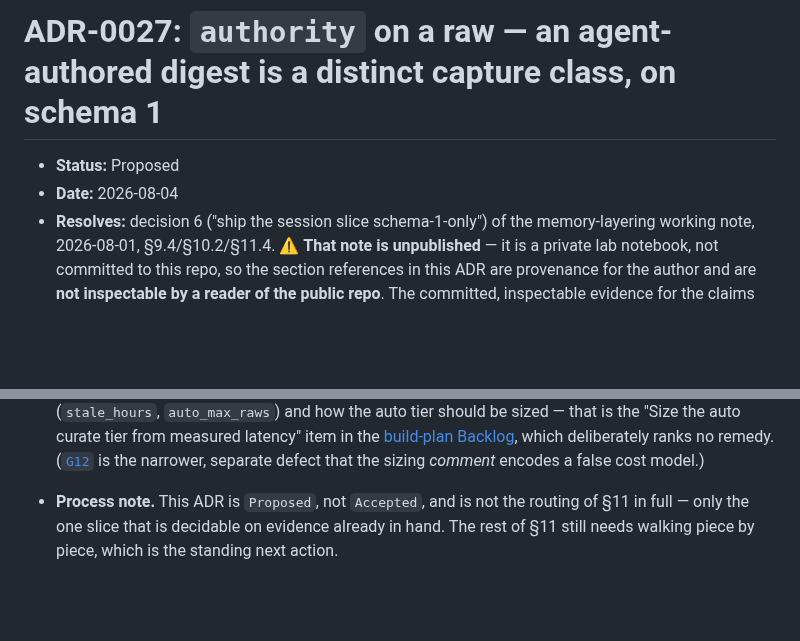
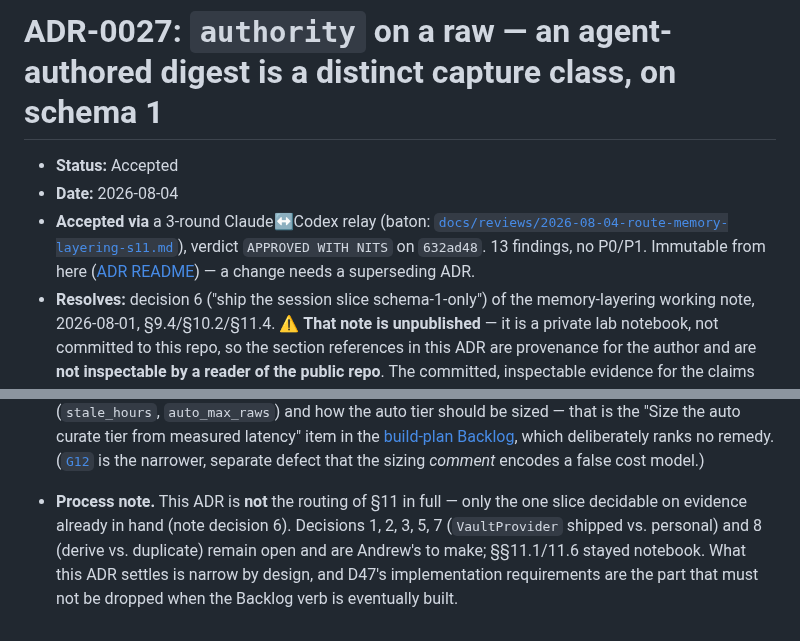
Before and after one commit to rebelscum216/neurobase, a Markdown page: docs/adr/0027-authored-raw-authority-field.md, 2 parts joined by grey strips. Drawn GitHub-style; blank space fills up the shorter version.

```diff
--- a/docs/adr/0027-authored-raw-authority-field.md
+++ b/docs/adr/0027-authored-raw-authority-field.md
@@ -1,7 +1,11 @@
 # ADR-0027: `authority` on a raw — an agent-authored digest is a distinct capture class, on schema 1
 
-- **Status:** Proposed
+- **Status:** Accepted
 - **Date:** 2026-08-04
+- **Accepted via** a 3-round Claude↔Codex relay (baton:
+  [`docs/reviews/2026-08-04-route-memory-layering-s11.md`](../reviews/2026-08-04-route-memory-layering-s11.md)),
+  verdict `APPROVED WITH NITS` on `632ad48`. 13 findings, no P0/P1. Immutable from here
+  ([ADR README](README.md)) — a change needs a superseding ADR.
 - **Resolves:** decision 6 ("ship the session slice schema-1-only") of the
   memory-layering working note, 2026-08-01, §9.4/§10.2/§11.4. ⚠️ **That note is
   unpublished** — it is a private lab notebook, not committed to this repo, so the
@@ -231,6 +235,9 @@ internals directly is a one-off harness, not a demonstration of a supported path
   item in the [build-plan Backlog](../neurobase-build-plan.md), which deliberately ranks
   no remedy. ([`G12`](../known-gaps.md) is the narrower, separate defect that the
   sizing *comment* encodes a false cost model.)
-- **Process note.** This ADR is `Proposed`, not `Accepted`, and is not the routing of
-  §11 in full — only the one slice that is decidable on evidence already in hand. The
-  rest of §11 still needs walking piece by piece, which is the standing next action.
+- **Process note.** This ADR is **not** the routing of §11 in full — only the one slice
+  decidable on evidence already in hand (note decision 6). Decisions 1, 2, 3, 5, 7
+  (`VaultProvider` shipped vs. personal) and 8 (derive vs. duplicate) remain open and
+  are Andrew's to make; §§11.1/11.6 stayed notebook. What this ADR settles is narrow by
+  design, and D47's implementation requirements are the part that must not be dropped
+  when the Backlog verb is eventually built.
```
Also changed, not shown: docs/adr/README.md (+1 -1 lines), docs/reviews/2026-08-04-route-memory-layering-s11.md (added, +142 -0 lines).
